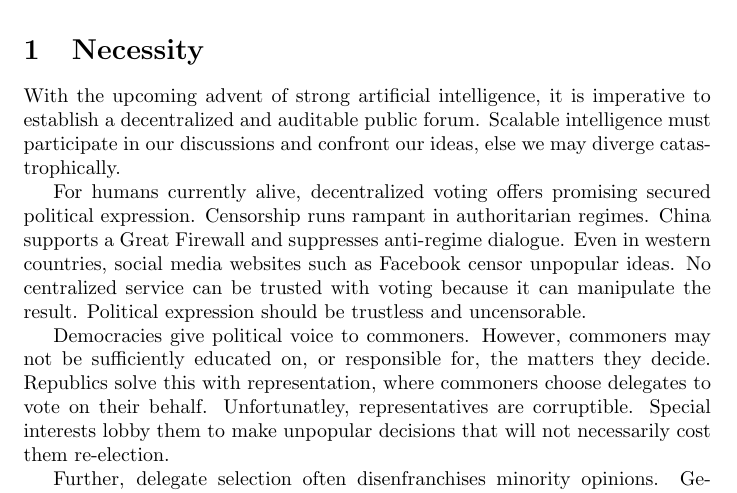
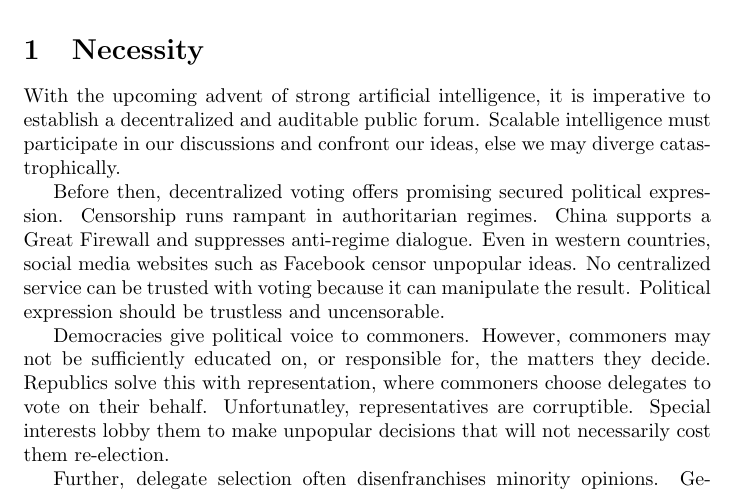
Before and after one commit to wjmelements/cabal, a LaTeX paper (whitepaper.tex): part of page 1 of 4, cut so that both start at the same text. Compiled offline with pdfLaTeX.

Commit message:
~~humans currently alive~~

```diff
--- a/whitepaper.tex
+++ b/whitepaper.tex
@@ -15,7 +15,7 @@ FinneyVote is the first auditable forum specifically designed to promote controv
 With the upcoming advent of strong artificial intelligence, it is imperative to establish a decentralized and auditable public forum.
 Scalable intelligence must participate in our discussions and confront our ideas, else we may diverge catastrophically.
 \par
-For humans currently alive, decentralized voting offers promising secured political expression.
+Before then, decentralized voting offers promising secured political expression.
 Censorship runs rampant in authoritarian regimes.
 China supports a Great Firewall and suppresses anti-regime dialogue.
 Even in western countries, social media websites such as Facebook censor unpopular ideas.
```
Also changed, not shown: dapp/whitepaper.pdf.
